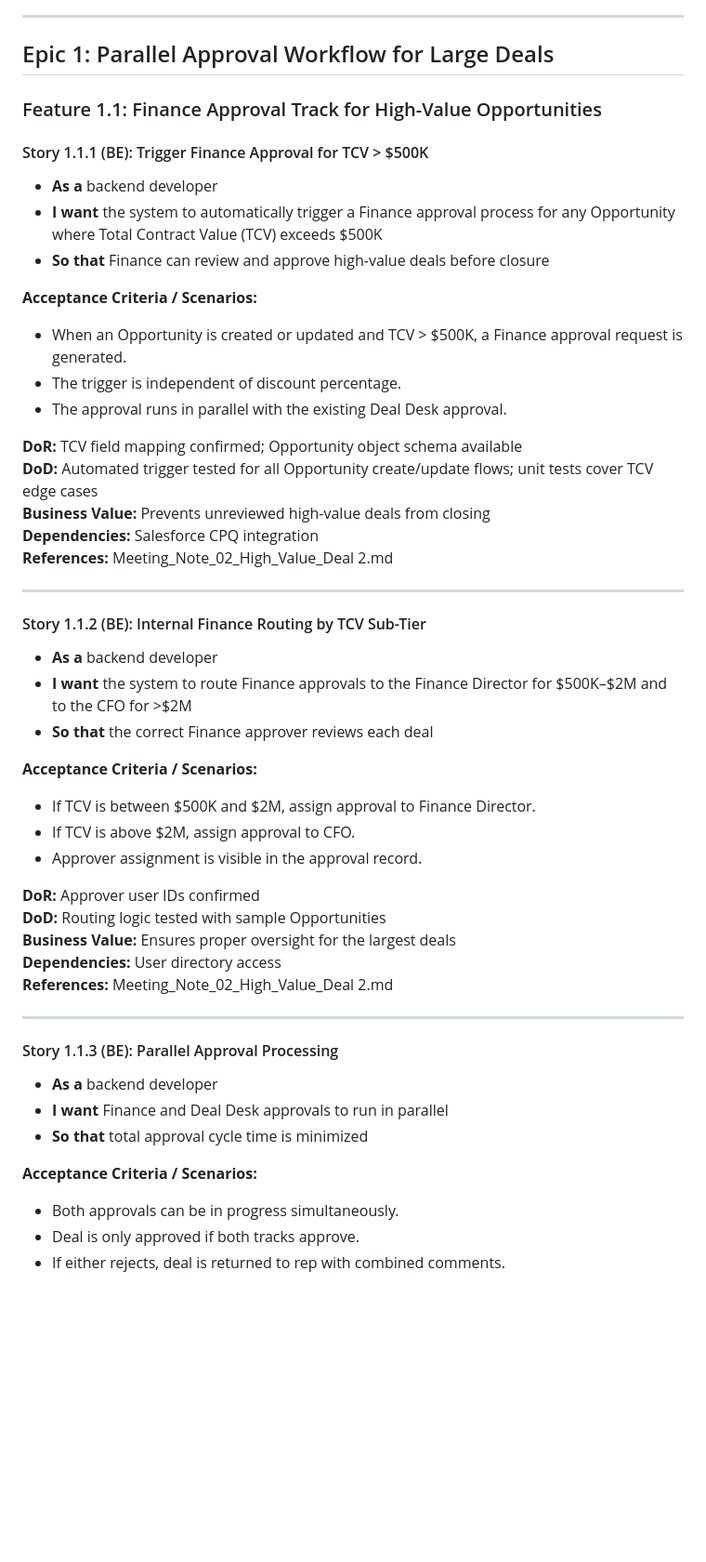
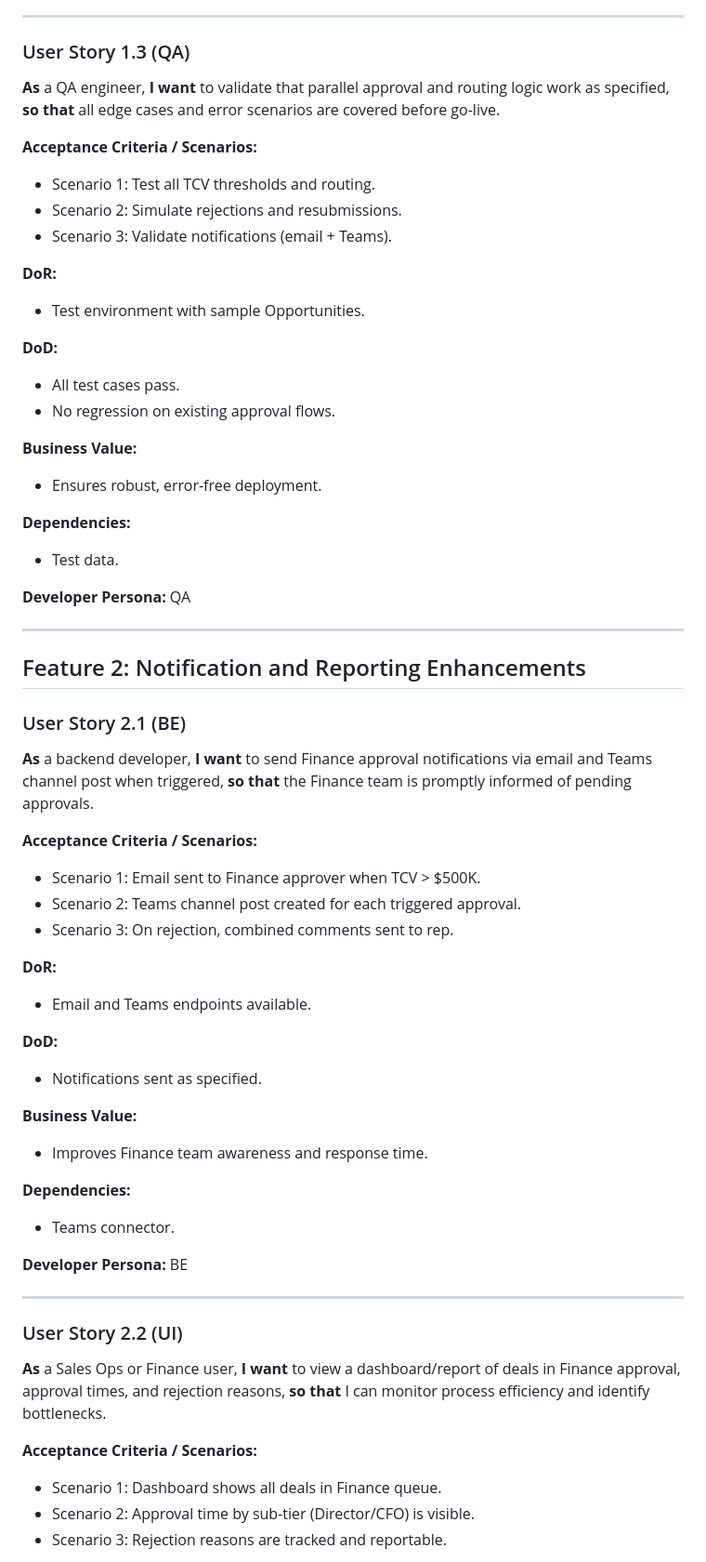
Before and after one commit to harshmehra-coforge/Test, a Markdown page: docs/USER_STORIES.md, the part around one of its changes. Shown at 93% size. GitHub-like rendering; blank space fills up the shorter version.

Commit message:
Add generated user stories

```diff
--- a/docs/USER_STORIES.md
+++ b/docs/USER_STORIES.md
@@ -13,53 +64,68 @@ I will expand the first feature of Epic 1 into full user stories as a sample.
 
 ---
 
-## Epic 1: Parallel Approval Workflow for Large Deals
-
-### Feature 1.1: Finance Approval Track for High-Value Opportunities
-
-#### Story 1.1.1 (BE): Trigger Finance Approval for TCV > $500K
-- **As a** backend developer
-- **I want** the system to automatically trigger a Finance approval process for any Opportunity where Total Contract Value (TCV) exceeds $500K
-- **So that** Finance can review and approve high-value deals before closure
+### User Story 1.3 (QA)
+**As** a QA engineer,
+**I want** to validate that parallel approval and routing logic work as specified,
+**so that** all edge cases and error scenarios are covered before go-live.
 
 **Acceptance Criteria / Scenarios:**
-- When an Opportunity is created or updated and TCV > $500K, a Finance approval request is generated.
-- The trigger is independent of discount percentage.
-- The approval runs in parallel with the existing Deal Desk approval.
+- Scenario 1: Test all TCV thresholds and routing.
+- Scenario 2: Simulate rejections and resubmissions.
+- Scenario 3: Validate notifications (email + Teams).
 
-**DoR:** TCV field mapping confirmed; Opportunity object schema available
-**DoD:** Automated trigger tested for all Opportunity create/update flows; unit tests cover TCV edge cases
-**Business Value:** Prevents unreviewed high-value deals from closing
-**Dependencies:** Salesforce CPQ integration
-**References:** Meeting_Note_02_High_Value_Deal 2.md
+**DoR:**
+- Test environment with sample Opportunities.
+
+**DoD:**
+- All test cases pass.
+- No regression on existing approval flows.
+
+**Business Value:**
+- Ensures robust, error-free deployment.
+
+**Dependencies:**
+- Test data.
+
+**Developer Persona:** QA
 
 ---
 
-#### Story 1.1.2 (BE): Internal Finance Routing by TCV Sub-Tier
-- **As a** backend developer
-- **I want** the system to route Finance approvals to the Finance Director for $500K–$2M and to the CFO for >$2M
-- **So that** the correct Finance approver reviews each deal
+## Feature 2: Notification and Reporting Enhancements
+
+### User Story 2.1 (BE)
+**As** a backend developer,
+**I want** to send Finance approval notifications via email and Teams channel post when triggered,
+**so that** the Finance team is promptly informed of pending approvals.
 
 **Acceptance Criteria / Scenarios:**
-- If TCV is between $500K and $2M, assign approval to Finance Director.
-- If TCV is above $2M, assign approval to CFO.
-- Approver assignment is visible in the approval record.
+- Scenario 1: Email sent to Finance approver when TCV > $500K.
+- Scenario 2: Teams channel post created for each triggered approval.
+- Scenario 3: On rejection, combined comments sent to rep.
 
-**DoR:** Approver user IDs confirmed
-**DoD:** Routing logic tested with sample Opportunities
-**Business Value:** Ensures proper oversight for the largest deals
-**Dependencies:** User directory access
-**References:** Meeting_Note_02_High_Value_Deal 2.md
+**DoR:**
+- Email and Teams endpoints available.
+
+**DoD:**
+- Notifications sent as specified.
+
+**Business Value:**
+- Improves Finance team awareness and response time.
+
+**Dependencies:**
+- Teams connector.
+
+**Developer Persona:** BE
 
 ---
 
-#### Story 1.1.3 (BE): Parallel Approval Processing
-- **As a** backend developer
-- **I want** Finance and Deal Desk approvals to run in parallel
-- **So that** total approval cycle time is minimized
+### User Story 2.2 (UI)
+**As** a Sales Ops or Finance user,
+**I want** to view a dashboard/report of deals in Finance approval, approval times, and rejection reasons,
+**so that** I can monitor process efficiency and identify bottlenecks.
 
 **Acceptance Criteria / Scenarios:**
-- Both approvals can be in progress simultaneously.
-- Deal is only approved if both tracks approve.
-- If either rejects, deal is returned to rep with combined comments.
+- Scenario 1: Dashboard shows all deals in Finance queue.
+- Scenario 2: Approval time by sub-tier (Director/CFO) is visible.
+- Scenario 3: Rejection reasons are tracked and reportable.
 
```
Also changed, not shown: other parts of docs/USER_STORIES.md (+113 -35 lines).
